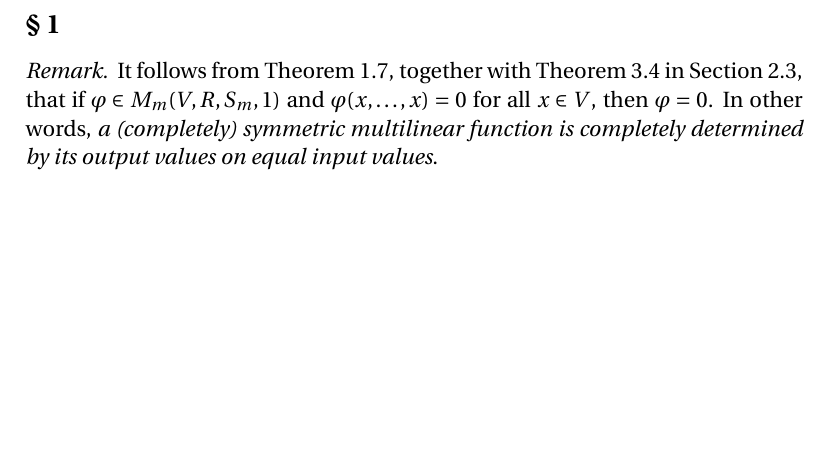
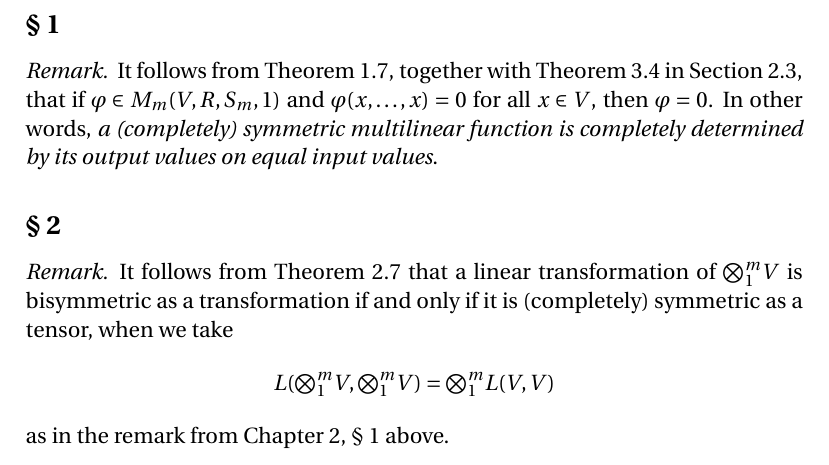
Before and after one commit to blargoner/math-algebra-marcus, a LaTeX problem sheet (exercises.tex): part of page 4 of 5, cut so that both start at the same text, the shorter picture padded with empty space. Compiled offline with pdfLaTeX.

Commit message:
add part 1, chapter 3, section 2

```diff
--- a/exercises.tex
+++ b/exercises.tex
@@ -105,6 +105,13 @@ In Exercise~11, it is simpler to use Exercise~10, together with Exercise~15 in S
 It follows from Theorem~1.7, together with Theorem~3.4 in Section~2.3, that if \(\varphi\in M_m(V,R,S_m,1)\) and \(\varphi(x,\ldots,x)=0\) for all \(x\in V\), then \(\varphi=0\). In other words, \emph{a (completely) symmetric multilinear function is completely determined by its output values on equal input values}.
 \end{rmk}
 
+\subsection*{\S~2}
+\begin{rmk}
+It follows from Theorem~2.7 that a linear transformation of \(\medtprod_1^m V\) is bisymmetric as a transformation if and only if it is (completely) symmetric as a tensor, when we take
+\[L(\medtprod_1^m V,\medtprod_1^m V)=\medtprod_1^m L(V,V)\]
+as in the remark from Chapter~2, \S~1 above.
+\end{rmk}
+
 % References
 \newpage
 \begin{thebibliography}{0}
```
Also changed, not shown: exercises.pdf.
